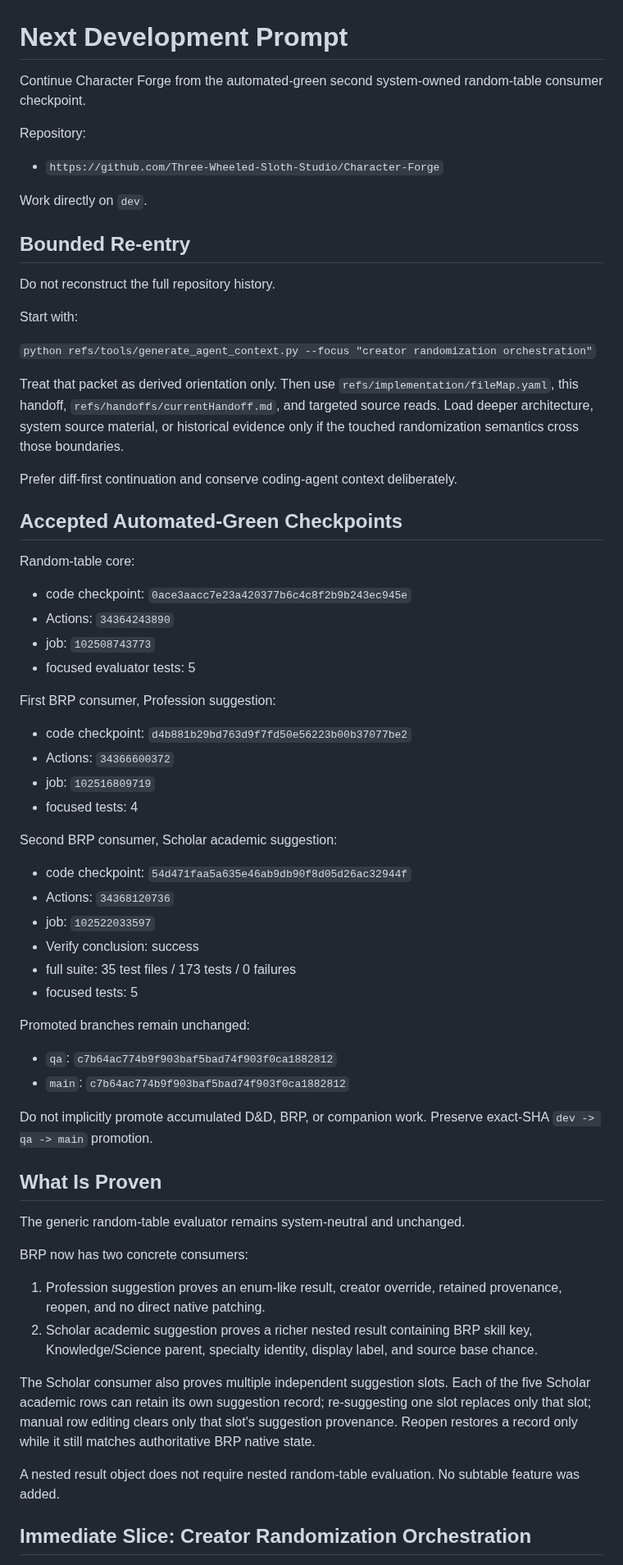
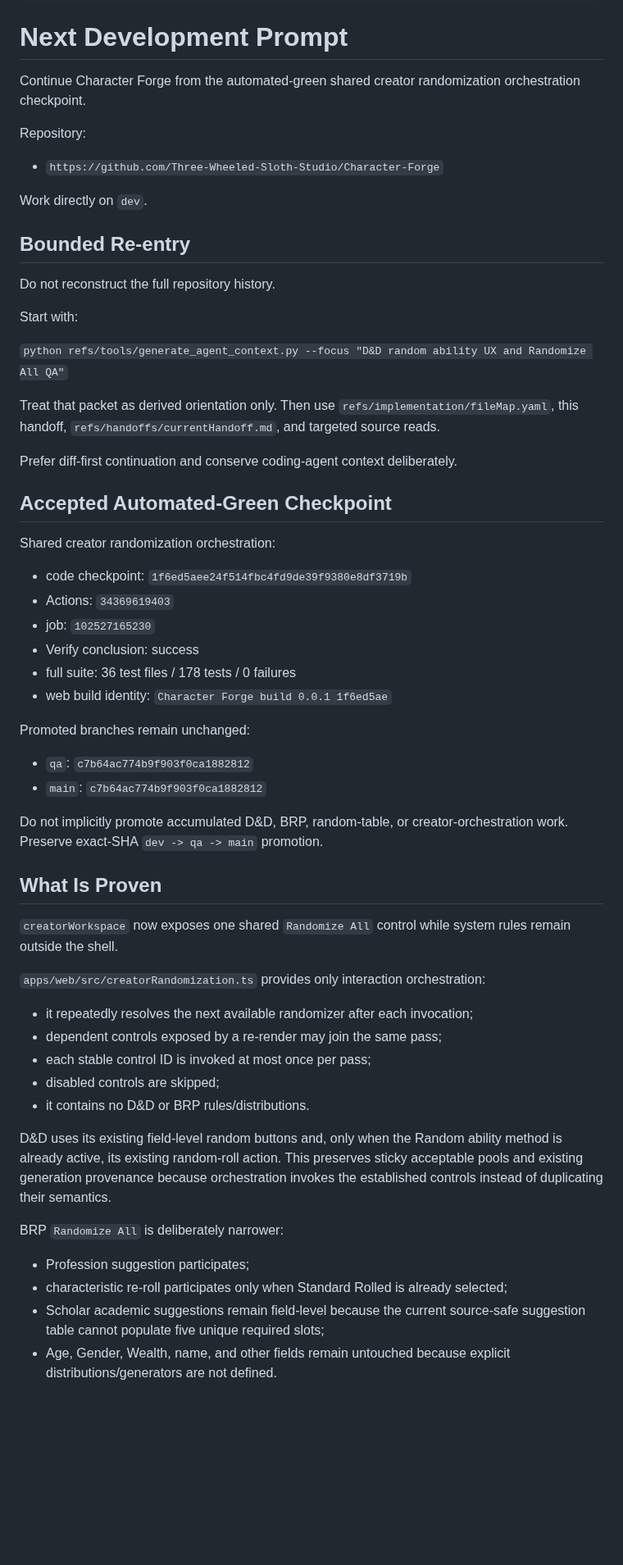
Before and after one commit to Three-Wheeled-Sloth-Studio/Character-Forge, a Markdown page: refs/handoffs/next-dev-prompt.md, the part around one of its changes. Shown at 82% size. GitHub-like rendering; blank space fills up the shorter version.

Commit message:
docs: queue D&D random ability UX slice

```diff
--- a/refs/handoffs/next-dev-prompt.md
+++ b/refs/handoffs/next-dev-prompt.md
@@ -7,7 +7,7 @@ tags:
 ---
 # Next Development Prompt
 
-Continue Character Forge from the automated-green second system-owned random-table consumer checkpoint.
+Continue Character Forge from the automated-green shared creator randomization orchestration checkpoint.
 
 Repository:
 
@@ -21,56 +21,48 @@ Do not reconstruct the full repository history.
 
 Start with:
 
-`python refs/tools/generate_agent_context.py --focus "creator randomization orchestration"`
+`python refs/tools/generate_agent_context.py --focus "D&D random ability UX and Randomize All QA"`
 
-Treat that packet as derived orientation only. Then use `refs/implementation/fileMap.yaml`, this handoff, `refs/handoffs/currentHandoff.md`, and targeted source reads. Load deeper architecture, system source material, or historical evidence only if the touched randomization semantics cross those boundaries.
+Treat that packet as derived orientation only. Then use `refs/implementation/fileMap.yaml`, this handoff, `refs/handoffs/currentHandoff.md`, and targeted source reads.
 
 Prefer diff-first continuation and conserve coding-agent context deliberately.
 
-## Accepted Automated-Green Checkpoints
+## Accepted Automated-Green Checkpoint
 
-Random-table core:
+Shared creator randomization orchestration:
 
-- code checkpoint: `0ace3aacc7e23a420377b6c4c8f2b9b243ec945e`
-- Actions: `34364243890`
-- job: `102508743773`
-- focused evaluator tests: 5
-
-First BRP consumer, Profession suggestion:
-
-- code checkpoint: `d4b881b29bd763d9f7fd50e56223b00b37077be2`
-- Actions: `34366600372`
-- job: `102516809719`
-- focused tests: 4
-
-Second BRP consumer, Scholar academic suggestion:
-
-- code checkpoint: `54d471faa5a635e46ab9db90f8d05d26ac32944f`
-- Actions: `34368120736`
-- job: `102522033597`
+- code checkpoint: `1f6ed5aee24f514fbc4fd9de39f9380e8df3719b`
+- Actions: `34369619403`
+- job: `102527165230`
 - Verify conclusion: success
-- full suite: 35 test files / 173 tests / 0 failures
-- focused tests: 5
+- full suite: 36 test files / 178 tests / 0 failures
+- web build identity: `Character Forge build 0.0.1 1f6ed5ae`
 
 Promoted branches remain unchanged:
 
-- `qa`: `c7b64ac774b9f903baf5bad74f903f0ca1882812`
-- `main`: `c7b64ac774b9f903baf5bad74f903f0ca1882812`
+- `qa`: `c7b64ac774b9f903f0ca1882812`
+- `main`: `c7b64ac774b9f903f0ca1882812`
 
-Do not implicitly promote accumulated D&D, BRP, or companion work. Preserve exact-SHA `dev -> qa -> main` promotion.
+Do not implicitly promote accumulated D&D, BRP, random-table, or creator-orchestration work. Preserve exact-SHA `dev -> qa -> main` promotion.
 
 ## What Is Proven
 
-The generic random-table evaluator remains system-neutral and unchanged.
+`creatorWorkspace` now exposes one shared `Randomize All` control while system rules remain outside the shell.
 
-BRP now has two concrete consumers:
+`apps/web/src/creatorRandomization.ts` provides only interaction orchestration:
 
-1. Profession suggestion proves an enum-like result, creator override, retained provenance, reopen, and no direct native patching.
-2. Scholar academic suggestion proves a richer nested result containing BRP skill key, Knowledge/Science parent, specialty identity, display label, and source base chance.
+- it repeatedly resolves the next available randomizer after each invocation;
+- dependent controls exposed by a re-render may join the same pass;
+- each stable control ID is invoked at most once per pass;
+- disabled controls are skipped;
+- it contains no D&D or BRP rules/distributions.
 
-The Scholar consumer also proves multiple independent suggestion slots. Each of the five Scholar academic rows can retain its own suggestion record; re-suggesting one slot replaces only that slot; manual row editing clears only that slot's suggestion provenance. Reopen restores a record only while it still matches authoritative BRP native state.
+D&D uses its existing field-level random buttons and, only when the Random ability method is already active, its existing random-roll action. This preserves sticky acceptable pools and existing generation provenance because orchestration invokes the established controls instead of duplicating their semantics.
 
-A nested result object does not require nested random-table evaluation. No subtable feature was added.
+BRP `Randomize All` is deliberately narrower:
 
-## Immediate Slice: Creator Randomization Orchestration
+- Profession suggestion participates;
+- characteristic re-roll participates only when Standard Rolled is already selected;
+- Scholar academic suggestions remain field-level because the current source-safe suggestion table cannot populate five unique required slots;
+- Age, Gender, Wealth, name, and other fields remain untouched because explicit distributions/generators are not defined.
 
```
Also changed, not shown: other parts of refs/handoffs/next-dev-prompt.md (+31 -29 lines).
